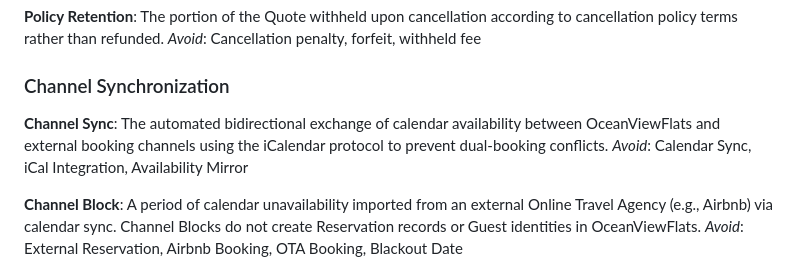
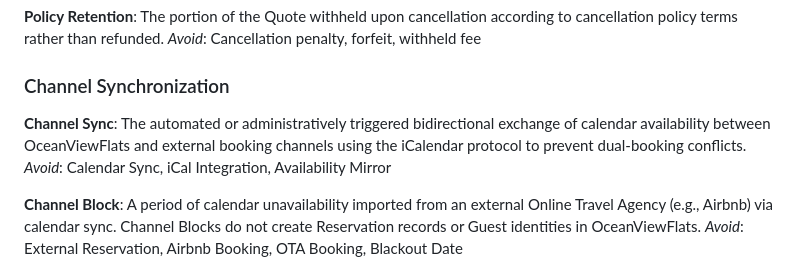
Before and after one commit to manuelhe/oceanviewflats, a Markdown page: CONTEXT.md, the part around the change. Rendered like a GitHub page.

Commit message:
docs(domain): Update Channel Sync definition in CONTEXT.md

```diff
--- a/CONTEXT.md
+++ b/CONTEXT.md
@@ -129,7 +129,7 @@ _Avoid_: Cancellation penalty, forfeit, withheld fee
 ### Channel Synchronization
 
 **Channel Sync**:
-The automated bidirectional exchange of calendar availability between OceanViewFlats and external booking channels using the iCalendar protocol to prevent dual-booking conflicts.
+The automated or administratively triggered bidirectional exchange of calendar availability between OceanViewFlats and external booking channels using the iCalendar protocol to prevent dual-booking conflicts.
 _Avoid_: Calendar Sync, iCal Integration, Availability Mirror
 
 **Channel Block**:
```
